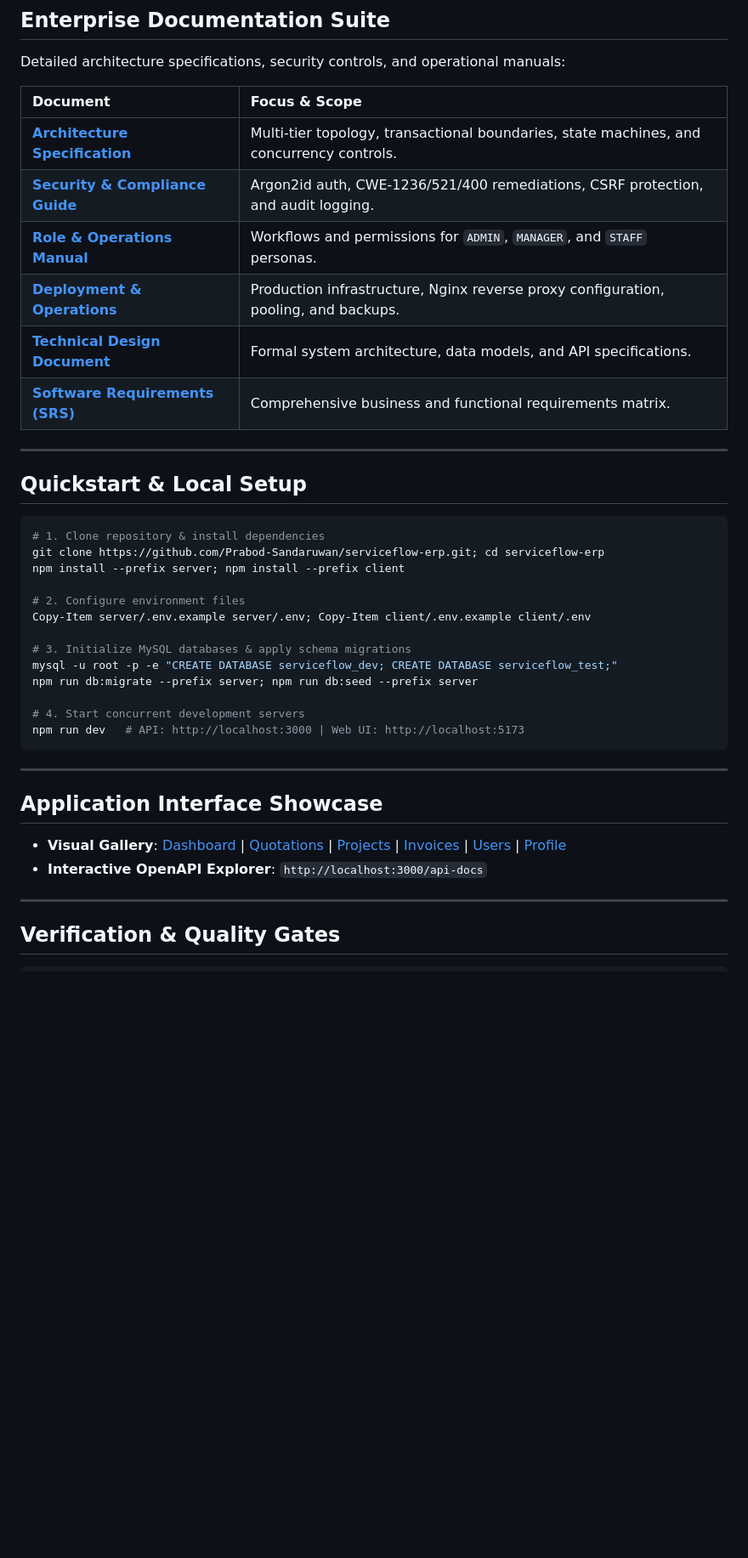
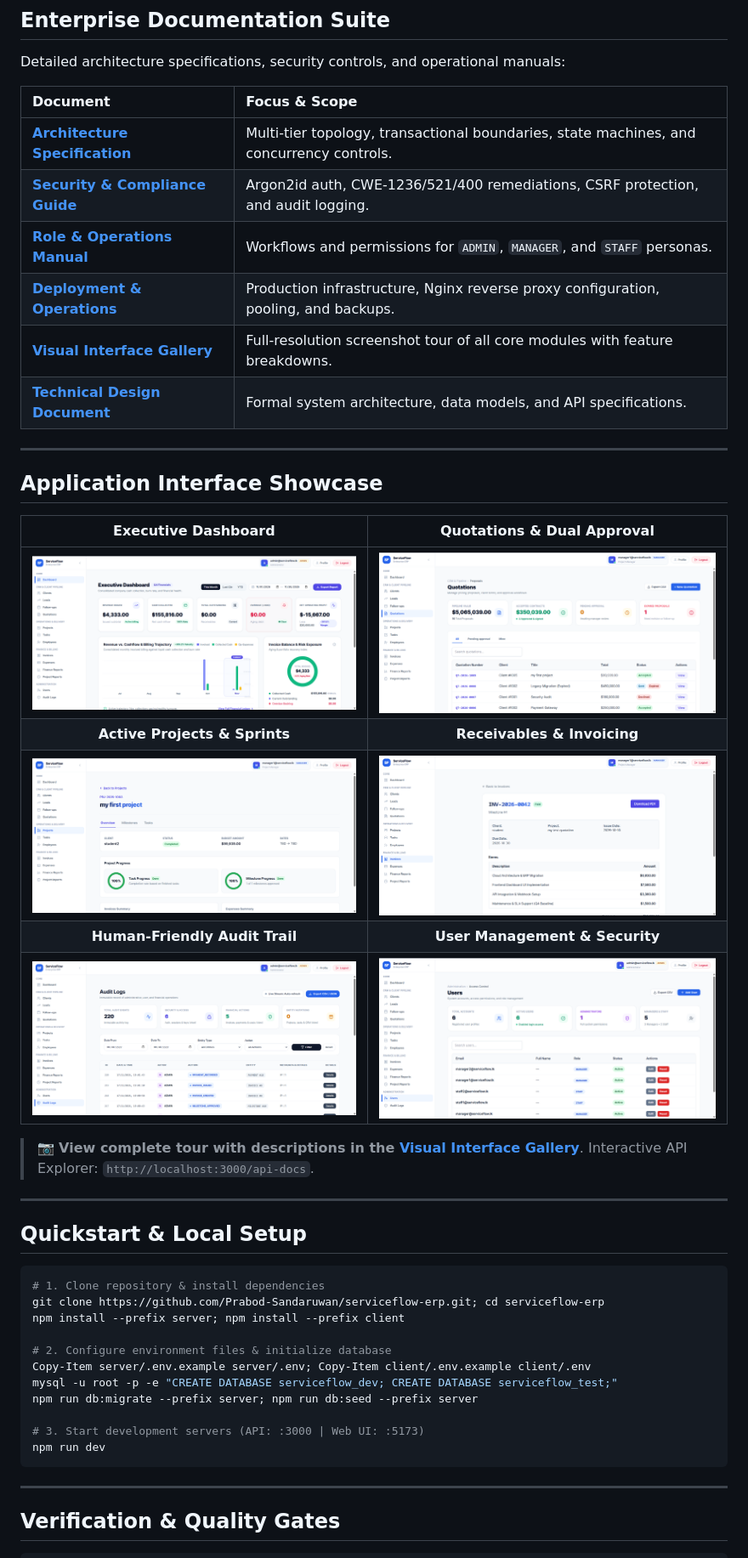
Before and after one commit to Prabod-Sandaruwan/serviceflow-erp, a Markdown page: README.md, the part around one of its changes. Shown at 85% size. Rendered like a GitHub page; pictures changed too: docs/images/audit.png (added); blank space fills up the shorter version.

Commit message:
docs: finalize enterprise README with embedded showcase and visual gallery

````diff
--- a/README.md
+++ b/README.md
@@ -27,14 +31,28 @@
 
 Detailed architecture specifications, security controls, and operational manuals:
 
-| Document                                                                                                                              | Focus & Scope                                                                            |
-| :------------------------------------------------------------------------------------------------------------------------------------ | :--------------------------------------------------------------------------------------- |
-| **[Architecture Specification](docs/ARCHITECTURE.md)**                                                                                | Multi-tier topology, transactional boundaries, state machines, and concurrency controls. |
-| **[Security & Compliance Guide](docs/SECURITY.md)**                                                                                   | Argon2id auth, CWE-1236/521/400 remediations, CSRF protection, and audit logging.        |
-| **[Role & Operations Manual](docs/ROLE_GUIDE.md)**                                                                                    | Workflows and permissions for `ADMIN`, `MANAGER`, and `STAFF` personas.                  |
-| **[Deployment & Operations](docs/DEPLOYMENT.md)**                                                                                     | Production infrastructure, Nginx reverse proxy configuration, pooling, and backups.      |
-| **[Technical Design Document](file:///docs/ServiceFlow%20ERP%20%E2%80%93%20Technical%20Design%20Document.pdf)**                       | Formal system architecture, data models, and API specifications.                         |
-| **[Software Requirements (SRS)](<file:///docs/ServiceFlow%20ERP%20%E2%80%93%20Software%20Requirements%20Specification%20(SRS).pdf>)** | Comprehensive business and functional requirements matrix.                               |
+| Document                                                                                                        | Focus & Scope                                                                            |
+| :-------------------------------------------------------------------------------------------------------------- | :--------------------------------------------------------------------------------------- |
+| **[Architecture Specification](docs/ARCHITECTURE.md)**                                                          | Multi-tier topology, transactional boundaries, state machines, and concurrency controls. |
+| **[Security & Compliance Guide](docs/SECURITY.md)**                                                             | Argon2id auth, CWE-1236/521/400 remediations, CSRF protection, and audit logging.        |
+| **[Role & Operations Manual](docs/ROLE_GUIDE.md)**                                                              | Workflows and permissions for `ADMIN`, `MANAGER`, and `STAFF` personas.                  |
+| **[Deployment & Operations](docs/DEPLOYMENT.md)**                                                               | Production infrastructure, Nginx reverse proxy configuration, pooling, and backups.      |
+| **[Visual Interface Gallery](docs/GALLERY.md)**                                                                 | Full-resolution screenshot tour of all core modules with feature breakdowns.             |
+| **[Technical Design Document](file:///docs/ServiceFlow%20ERP%20%E2%80%93%20Technical%20Design%20Document.pdf)** | Formal system architecture, data models, and API specifications.                         |
+
+---
+
+## Application Interface Showcase
+
+|                         Executive Dashboard                          |                       Quotations & Dual Approval                        |
+| :------------------------------------------------------------------: | :---------------------------------------------------------------------: |
+| [![Dashboard](docs/images/dashboard.png)](docs/images/dashboard.png) | [![Quotations](docs/images/quotations.png)](docs/images/quotations.png) |
+|                    **Active Projects & Sprints**                     |                       **Receivables & Invoicing**                       |
+|  [![Projects](docs/images/projects.png)](docs/images/projects.png)   |    [![Invoices](docs/images/invoices.png)](docs/images/invoices.png)    |
+|                    **Human-Friendly Audit Trail**                    |                     **User Management & Security**                      |
+|    [![Audit Trail](docs/images/audit.png)](docs/images/audit.png)    |        [![Users](docs/images/users.png)](docs/images/users.png)         |
+
+> 📷 **View complete tour with descriptions in the [Visual Interface Gallery](docs/GALLERY.md)**. Interactive API Explorer: `http://localhost:3000/api-docs`.
 
 ---
 
@@ -45,23 +63,14 @@ Detailed architecture specifications, security controls, and operational manuals
 git clone https://github.com/Prabod-Sandaruwan/serviceflow-erp.git; cd serviceflow-erp
 npm install --prefix server; npm install --prefix client
 
-# 2. Configure environment files
+# 2. Configure environment files & initialize database
 Copy-Item server/.env.example server/.env; Copy-Item client/.env.example client/.env
-
-# 3. Initialize MySQL databases & apply schema migrations
 mysql -u root -p -e "CREATE DATABASE serviceflow_dev; CREATE DATABASE serviceflow_test;"
 npm run db:migrate --prefix server; npm run db:seed --prefix server
 
-# 4. Start concurrent development servers
-npm run dev   # API: http://localhost:3000 | Web UI: http://localhost:5173
+# 3. Start development servers (API: :3000 | Web UI: :5173)
+npm run dev
 ```
-
----
-
-## Application Interface Showcase
-
-- **Visual Gallery**: [Dashboard](docs/images/dashboard.png) | [Quotations](docs/images/quotations.png) | [Projects](docs/images/projects.png) | [Invoices](docs/images/invoices.png) | [Users](docs/images/users.png) | [Profile](docs/images/profile.png)
-- **Interactive OpenAPI Explorer**: `http://localhost:3000/api-docs`
 
 ---
 
````
Also changed, not shown: other parts of README.md (+4 -0 lines), docs/GALLERY.md (added, +59 -0 lines).
